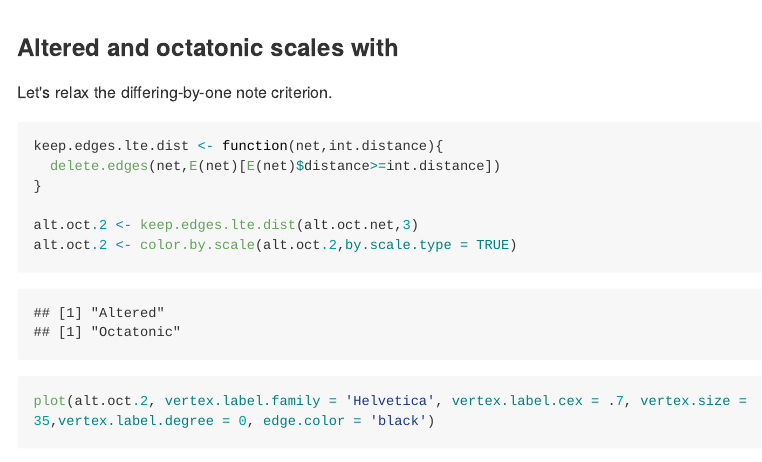
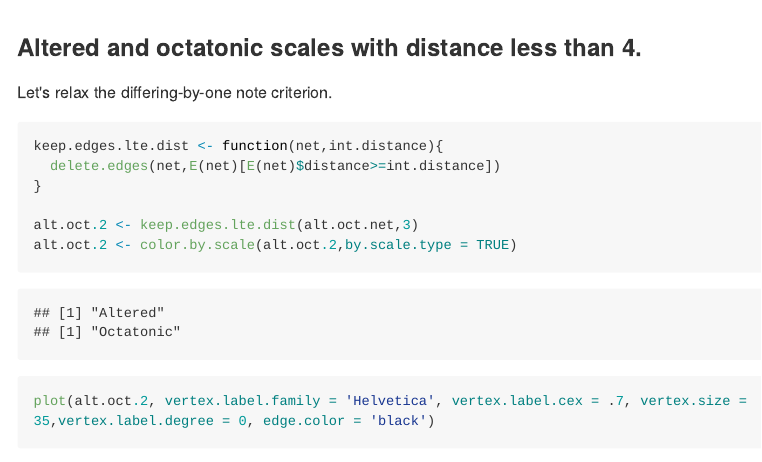
Before and after one commit to TylerMclaughlin/computational-harmony, an R Markdown document (readme.Rmd): the page in a window 1100 px wide, from 7630 px down. The pictures show the output file readme.md that the author committed with the source, drawn offline in the style of GitHub; long lines of code are wrapped.

Commit message:
fix typo

````diff
--- a/readme.Rmd
+++ b/readme.Rmd
@@ -267,7 +267,7 @@ plot(colored.alt.oct, vertex.label.family = 'Helvetica', vertex.label.cex = .7,
 
 ```
 
-### Altered and octatonic scales with
+### Altered and octatonic scales with distance less than 4.
 
 Let's relax the differing-by-one note criterion.
 
````
Also changed, not shown: readme.md.
